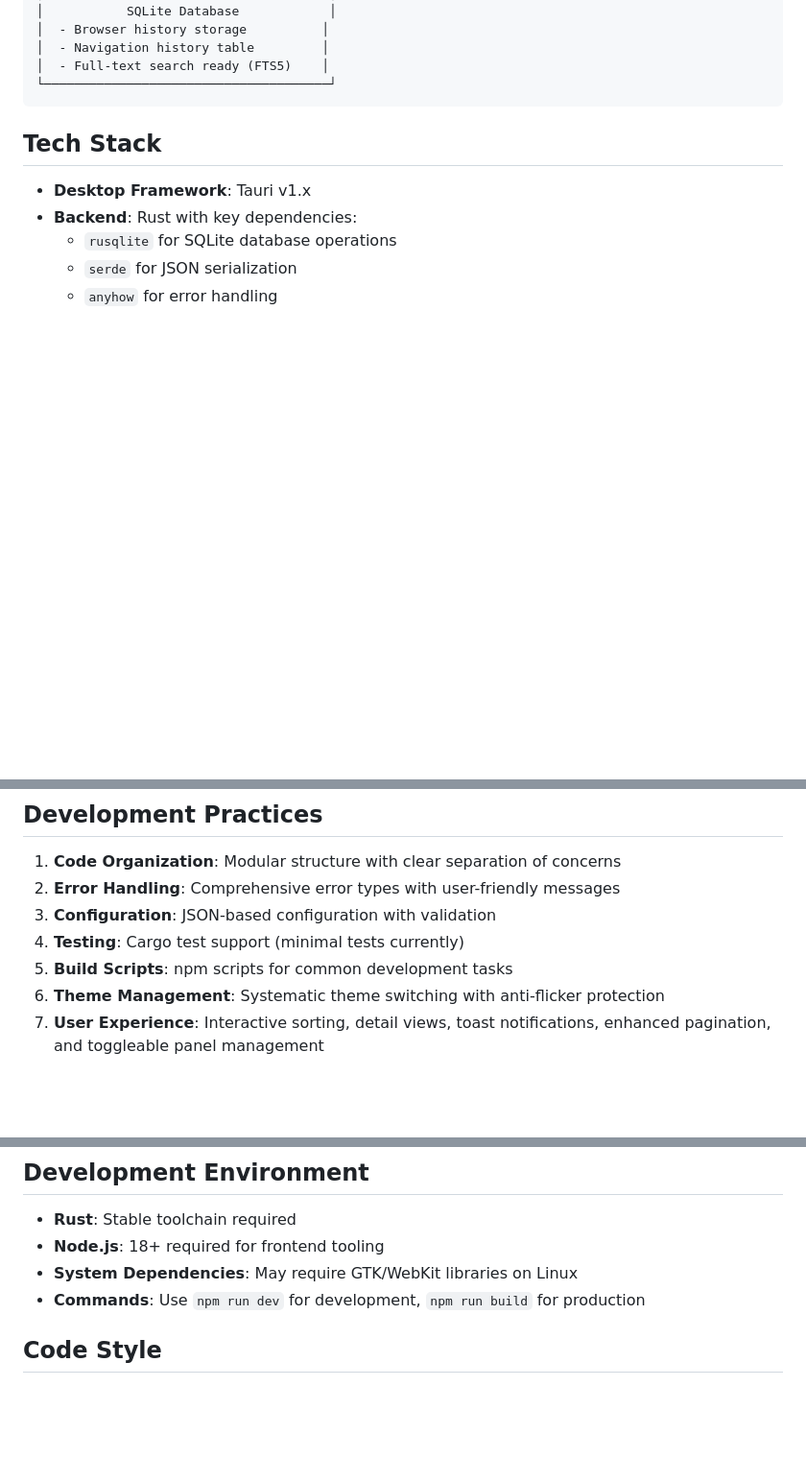
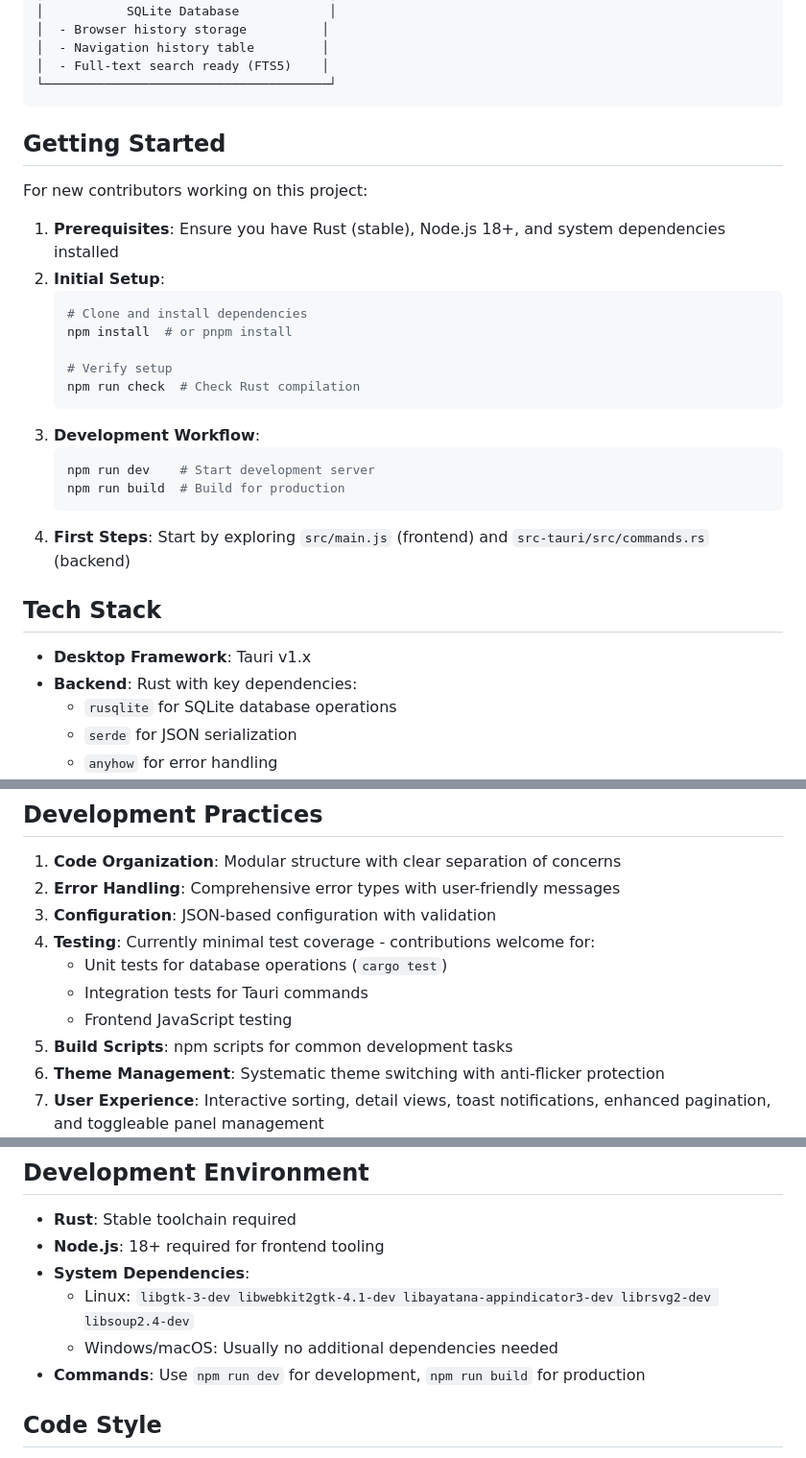
Before and after one commit to yanjing19989/Browser-history-browser, a Markdown page: .copilot/instructions.md, 3 parts joined by grey strips. Shown at 96% size. GitHub-like rendering; blank space fills up the shorter version.

Commit message:
Enhance Copilot instructions with best practices improvements
Co-authored-by: yanjing19989 <49645495+yanjing19989@users.noreply.github.com>

````diff
--- a/.copilot/instructions.md
+++ b/.copilot/instructions.md
@@ -41,6 +41,26 @@ Key Features:
 │  - Full-text search ready (FTS5)    │
 └──────────────────────────────────────┘
 ```
+
+## Getting Started
+
+For new contributors working on this project:
+
+1. **Prerequisites**: Ensure you have Rust (stable), Node.js 18+, and system dependencies installed
+2. **Initial Setup**:
+   ```bash
+   # Clone and install dependencies
+   npm install  # or pnpm install
+
+   # Verify setup
+   npm run check  # Check Rust compilation
+   ```
+3. **Development Workflow**:
+   ```bash
+   npm run dev    # Start development server
+   npm run build  # Build for production
+   ```
+4. **First Steps**: Start by exploring `src/main.js` (frontend) and `src-tauri/src/commands.rs` (backend)
 
 ## Tech Stack
 
@@ -226,7 +246,10 @@ Sorting is supported on `title`, `last_visited_time`, and `num_visits` fields.
 1. **Code Organization**: Modular structure with clear separation of concerns
 2. **Error Handling**: Comprehensive error types with user-friendly messages
 3. **Configuration**: JSON-based configuration with validation
-4. **Testing**: Cargo test support (minimal tests currently)
+4. **Testing**: Currently minimal test coverage - contributions welcome for:
+   - Unit tests for database operations (`cargo test`)
+   - Integration tests for Tauri commands
+   - Frontend JavaScript testing
 5. **Build Scripts**: npm scripts for common development tasks
 6. **Theme Management**: Systematic theme switching with anti-flicker protection
 7. **User Experience**: Interactive sorting, detail views, toast notifications, enhanced pagination, and toggleable panel management
@@ -312,7 +335,9 @@ Sorting is supported on `title`, `last_visited_time`, and `num_visits` fields.
 
 - **Rust**: Stable toolchain required
 - **Node.js**: 18+ required for frontend tooling
-- **System Dependencies**: May require GTK/WebKit libraries on Linux
+- **System Dependencies**:
+  - Linux: `libgtk-3-dev libwebkit2gtk-4.1-dev libayatana-appindicator3-dev librsvg2-dev libsoup2.4-dev`
+  - Windows/macOS: Usually no additional dependencies needed
 - **Commands**: Use `npm run dev` for development, `npm run build` for production
 
 ## Code Style
````
Also changed, not shown: other parts of .copilot/instructions.md (+65 -0 lines).
